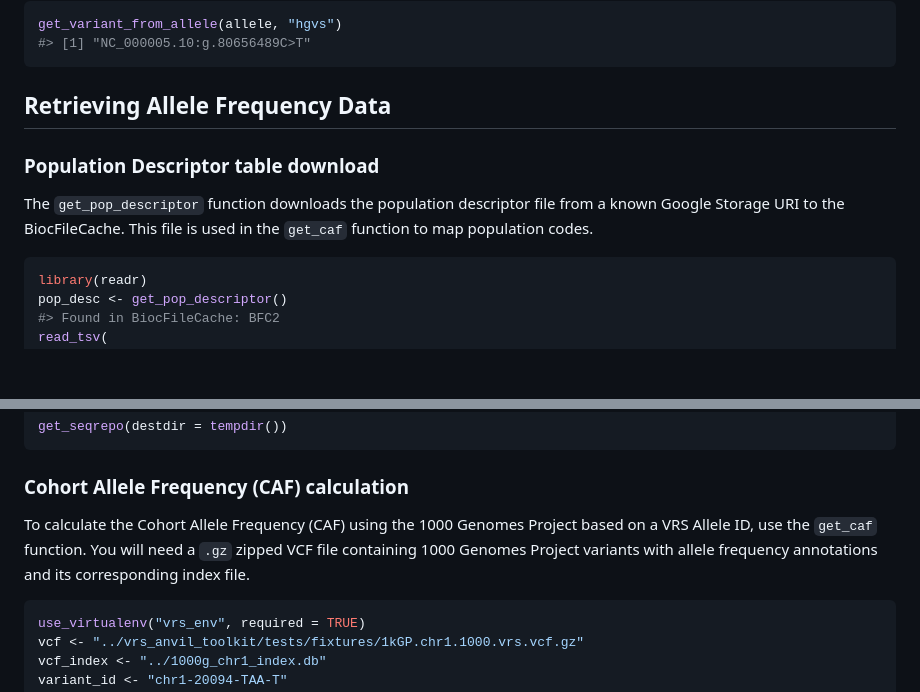
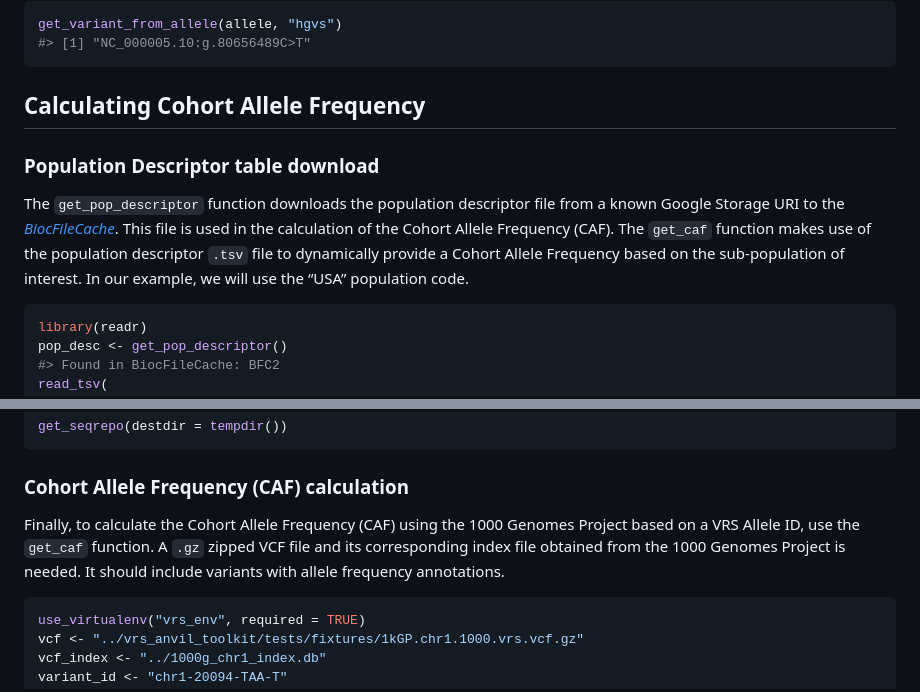
Before and after one commit to Bioconductor/AnVILVRS, a Markdown page: README.md, 2 parts joined by grey strips. GitHub-like rendering; blank space fills up the shorter version.

Commit message:
update prose in README.md

````diff
--- a/README.md
+++ b/README.md
@@ -95,13 +95,18 @@ get_variant_from_allele(allele, "hgvs")
 #> [1] "NC_000005.10:g.80656489C>T"
 ```
 
-## Retrieving Allele Frequency Data
+## Calculating Cohort Allele Frequency
 
 ### Population Descriptor table download
 
 The `get_pop_descriptor` function downloads the population descriptor
-file from a known Google Storage URI to the BiocFileCache. This file is
-used in the `get_caf` function to map population codes.
+file from a known Google Storage URI to the
+*[BiocFileCache](https://bioconductor.org/packages/3.23/BiocFileCache)*.
+This file is used in the calculation of the Cohort Allele Frequency
+(CAF). The `get_caf` function makes use of the population descriptor
+`.tsv` file to dynamically provide a Cohort Allele Frequency based on
+the sub-population of interest. In our example, we will use the “USA”
+population code.
 
 ``` r
 library(readr)
@@ -145,10 +150,11 @@ get_seqrepo(destdir = tempdir())
 
 ### Cohort Allele Frequency (CAF) calculation
 
-To calculate the Cohort Allele Frequency (CAF) using the 1000 Genomes
-Project based on a VRS Allele ID, use the `get_caf` function. You will
-need a `.gz` zipped VCF file containing 1000 Genomes Project variants
-with allele frequency annotations and its corresponding index file.
+Finally, to calculate the Cohort Allele Frequency (CAF) using the 1000
+Genomes Project based on a VRS Allele ID, use the `get_caf` function. A
+`.gz` zipped VCF file and its corresponding index file obtained from the
+1000 Genomes Project is needed. It should include variants with allele
+frequency annotations.
 
 ``` r
 use_virtualenv("vrs_env", required = TRUE)
````
